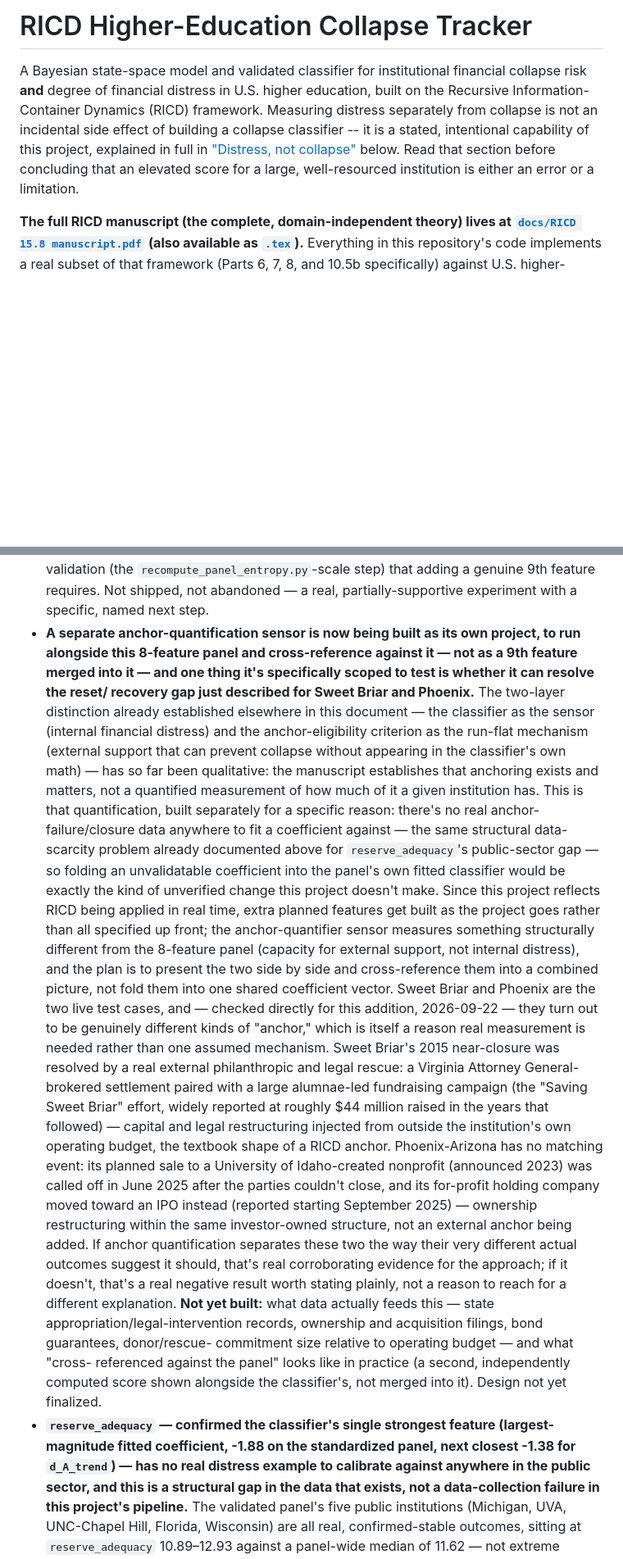
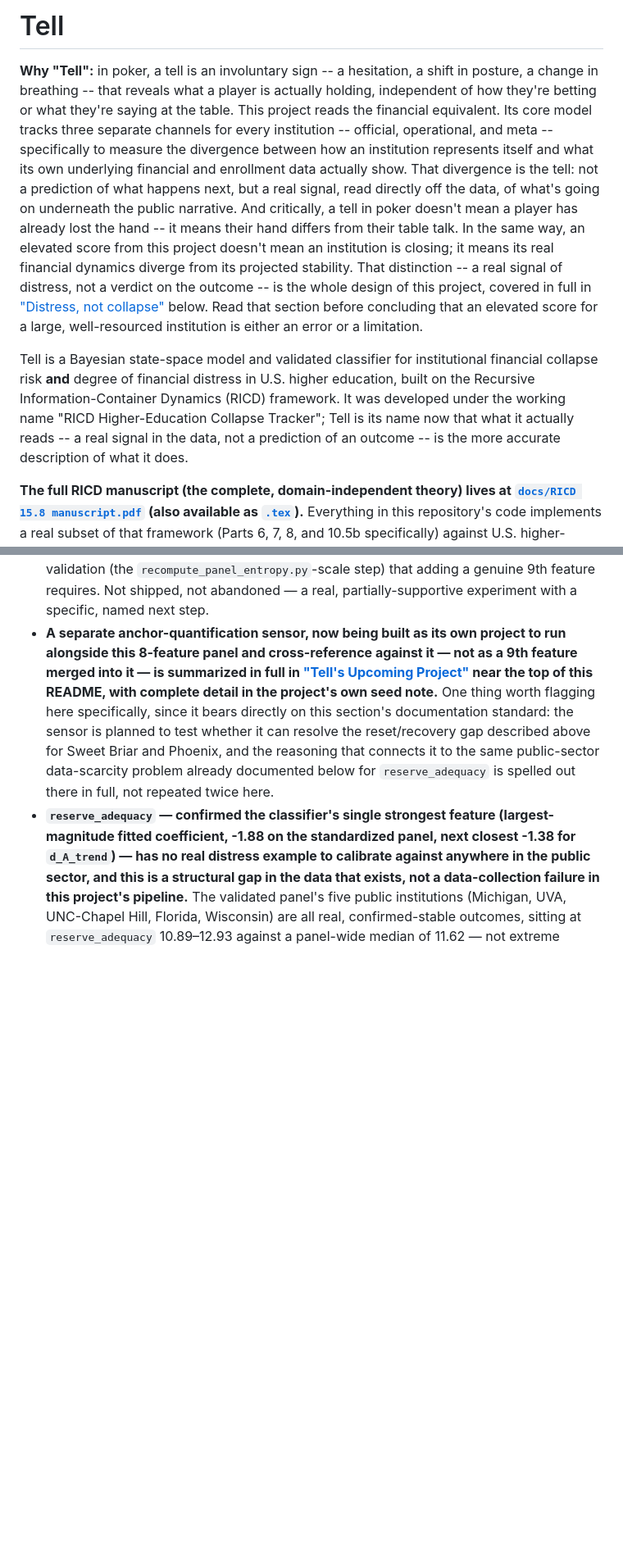
Before and after one commit to carmen-speer/Recursive-Information-Container-Dynamics, a Markdown page: README.md, 2 parts joined by grey strips. Shown at 82% size. GitHub-like rendering; blank space fills up the shorter version.

```diff
--- a/README.md
+++ b/README.md
@@ -1,14 +1,34 @@
-# RICD Higher-Education Collapse Tracker
+# Tell
 
-A Bayesian state-space model and validated classifier for institutional
-financial collapse risk **and** degree of financial distress in U.S.
-higher education, built on the Recursive Information-Container Dynamics
-(RICD) framework. Measuring distress separately from collapse is not an
-incidental side effect of building a collapse classifier -- it is a
-stated, intentional capability of this project, explained in full in
+**Why "Tell":** in poker, a tell is an involuntary sign -- a hesitation, a
+shift in posture, a change in breathing -- that reveals what a player is
+actually holding, independent of how they're betting or what they're
+saying at the table. This project reads the financial equivalent. Its
+core model tracks three separate channels for every institution --
+official, operational, and meta -- specifically to measure the
+divergence between how an institution represents itself and what its own
+underlying financial and enrollment data actually show. That divergence
+is the tell: not a prediction of what happens next, but a real signal,
+read directly off the data, of what's going on underneath the public
+narrative. And critically, a tell in poker doesn't mean a player has
+already lost the hand -- it means their hand differs from their table
+talk. In the same way, an elevated score from this project doesn't mean
+an institution is closing; it means its real financial dynamics diverge
+from its projected stability. That distinction -- a real signal of
+distress, not a verdict on the outcome -- is the whole design of this
+project, covered in full in
 ["Distress, not collapse"](#distress-not-collapse-what-an-elevated-score-means-for-a-public-flagship)
 below. Read that section before concluding that an elevated score for a
 large, well-resourced institution is either an error or a limitation.
+
+Tell is a Bayesian state-space model and validated classifier for
+institutional financial collapse risk **and** degree of financial
+distress in U.S. higher education, built on the Recursive
+Information-Container Dynamics (RICD) framework. It was developed under
+the working name "RICD Higher-Education Collapse Tracker"; Tell is its
+name now that what it actually reads -- a real signal in the data, not a
+prediction of an outcome -- is the more accurate description of what it
+does.
 
 **The full RICD manuscript (the complete, domain-independent theory) lives at
 [`docs/RICD 15.8 manuscript.pdf`](<docs/RICD 15.8 manuscript.pdf>)
@@ -704,58 +769,18 @@ everything below is complete:
   step) that adding a genuine 9th feature requires. Not shipped, not
   abandoned — a real, partially-supportive experiment with a specific,
   named next step.
-- **A separate anchor-quantification sensor is now being built as its
-  own project, to run alongside this 8-feature panel and cross-reference
-  against it — not as a 9th feature merged into it — and one thing it's
-  specifically scoped to test is whether it can resolve the reset/
-  recovery gap just described for Sweet Briar and Phoenix.** The
-  two-layer distinction already established elsewhere in this document
-  — the classifier as the sensor (internal financial distress) and the
-  anchor-eligibility criterion as the run-flat mechanism (external
-  support that can prevent collapse without appearing in the
-  classifier's own math) — has so far been qualitative: the manuscript
-  establishes that anchoring exists and matters, not a quantified
-  measurement of how much of it a given institution has. This is that
-  quantification, built separately for a specific reason: there's no
-  real anchor-failure/closure data anywhere to fit a coefficient
-  against — the same structural data-scarcity problem already
-  documented above for `reserve_adequacy`'s public-sector gap — so
-  folding an unvalidatable coefficient into the panel's own fitted
-  classifier would be exactly the kind of unverified change this
-  project doesn't make. Since this project reflects RICD being applied
-  in real time, extra planned features get built as the project goes
-  rather than all specified up front; the anchor-quantifier sensor
-  measures something structurally different from the 8-feature panel
-  (capacity for external support, not internal distress), and the plan
-  is to present the two side by side and cross-reference them into a
-  combined picture, not fold them into one shared coefficient vector.
-  Sweet Briar and Phoenix are the two live test cases, and — checked
-  directly for this addition, 2026-09-22 — they turn out to be
-  genuinely different kinds of "anchor," which is itself a reason real
-  measurement is needed rather than one assumed mechanism. Sweet
-  Briar's 2015 near-closure was resolved by a real external
-  philanthropic and legal rescue: a Virginia Attorney General-brokered
-  settlement paired with a large alumnae-led fundraising campaign (the
-  "Saving Sweet Briar" effort, widely reported at roughly $44 million
-  raised in the years that followed) — capital and legal restructuring
-  injected from outside the institution's own operating budget, the
-  textbook shape of a RICD anchor. Phoenix-Arizona has no matching
-  event: its planned sale to a University of Idaho-created nonprofit
-  (announced 2023) was called off in June 2025 after the parties
-  couldn't close, and its for-profit holding company moved toward an
-  IPO instead (reported starting September 2025) — ownership
-  restructuring within the same investor-owned structure, not an
-  external anchor being added. If anchor quantification separates these
-  two the way their very different actual outcomes suggest it should,
-  that's real corroborating evidence for the approach; if it doesn't,
-  that's a real negative result worth stating plainly, not a reason to
-  reach for a different explanation. **Not yet built:** what data
-  actually feeds this — state appropriation/legal-intervention records,
-  ownership and acquisition filings, bond guarantees, donor/rescue-
-  commitment size relative to operating budget — and what "cross-
-  referenced against the panel" looks like in practice (a second,
-  independently computed score shown alongside the classifier's, not
-  merged into it). Design not yet finalized.
+- **A separate anchor-quantification sensor, now being built as its own
+  project to run alongside this 8-feature panel and cross-reference
+  against it — not as a 9th feature merged into it — is summarized in
+  full in ["Tell's Upcoming Project"](#tells-upcoming-project) near the
+  top of this README, with complete detail in the project's own seed
+  note.** One thing worth flagging here specifically, since it bears
+  directly on this section's documentation standard: the sensor is
+  planned to test whether it can resolve the reset/recovery gap
+  described above for Sweet Briar and Phoenix, and the reasoning that
+  connects it to the same public-sector data-scarcity problem already
+  documented below for `reserve_adequacy` is spelled out there in full,
+  not repeated twice here.
 - **`reserve_adequacy` — confirmed the classifier's single strongest
   feature (largest-magnitude fitted coefficient, -1.88 on the
   standardized panel, next closest -1.38 for `d_A_trend`) — has no
```
Also changed, not shown: other parts of README.md (+84 -130 lines).
